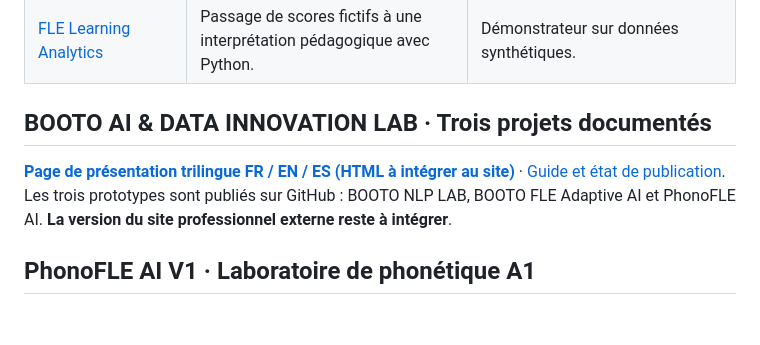
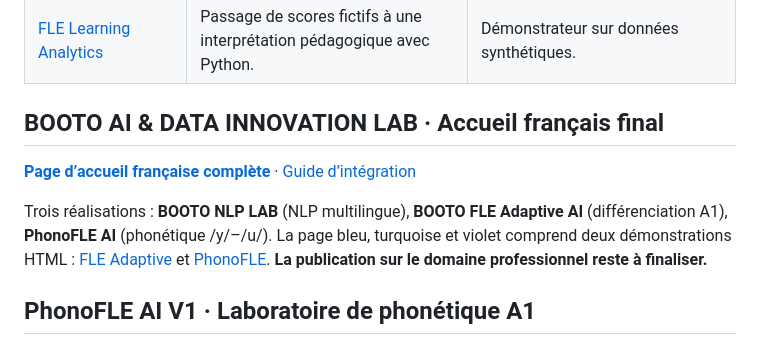
Before and after one commit to Junior-BOOTO/portfolio-fle, a Markdown page: README.md, the part around the change. Drawn GitHub-style; blank space fills up the shorter version.

Commit message:
Feature final French AI lab homepage in FLE portfolio

```diff
--- a/README.md
+++ b/README.md
@@ -14,9 +14,11 @@ Je conçois des activités où les apprenants utilisent le français pour accomp
 | [Paysages naturels · 4e année A1](projets/paysages-naturels-4e-a1/README.md) | Description en binômes et quatre évaluations distinctes avec corrigés. | Séquence conçue ; résultats de classe non documentés. |
 | [FLE Learning Analytics](https://github.com/Junior-BOOTO/python.skills/tree/main/fle-learning-analytics) | Passage de scores fictifs à une interprétation pédagogique avec Python. | Démonstrateur sur données synthétiques. |
 
-## BOOTO AI & DATA INNOVATION LAB · Trois projets documentés
+## BOOTO AI & DATA INNOVATION LAB · Accueil français final
 
-[**Page de présentation trilingue FR / EN / ES (HTML à intégrer au site)**](projets/booto-ai-lab/index.html) · [Guide et état de publication](projets/booto-ai-lab/README.md). Les trois prototypes sont publiés sur GitHub : BOOTO NLP LAB, BOOTO FLE Adaptive AI et PhonoFLE AI. **La version du site professionnel externe reste à intégrer**.
+**[Page d’accueil française complète](projets/booto-ai-lab/index.html)** · [Guide d’intégration](projets/booto-ai-lab/README.md)
+
+Trois réalisations : **BOOTO NLP LAB** (NLP multilingue), **BOOTO FLE Adaptive AI** (différenciation A1), **PhonoFLE AI** (phonétique /y/–/u/). La page bleu, turquoise et violet comprend deux démonstrations HTML : [FLE Adaptive](projets/booto-ai-lab/demos/adaptive.html) et [PhonoFLE](projets/booto-ai-lab/demos/phonofle.html). **La publication sur le domaine professionnel reste à finaliser.**
 
 ## PhonoFLE AI V1 · Laboratoire de phonétique A1
 
```
